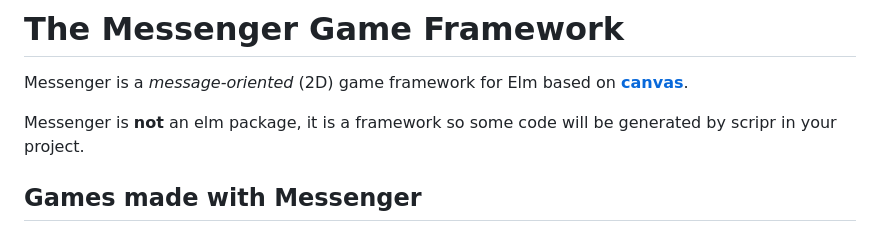
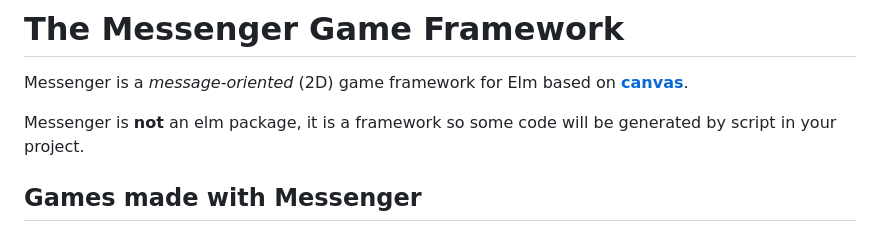
Before and after one commit to linsyking/Messenger, a Markdown page: Readme.md, the part around the change. GitHub-like rendering.

Commit message:
docs: update Readme.md

```diff
--- a/Readme.md
+++ b/Readme.md
@@ -2,7 +2,7 @@
 
 Messenger is a *message-oriented* (2D) game framework for Elm based on **[canvas](https://developer.mozilla.org/en-US/docs/Web/API/Canvas_API)**.
 
-Messenger is **not** an elm package, it is a framework so some code will be generated by scripr in your project.
+Messenger is **not** an elm package, it is a framework so some code will be generated by script in your project.
 
 ## Games made with Messenger
 
```
